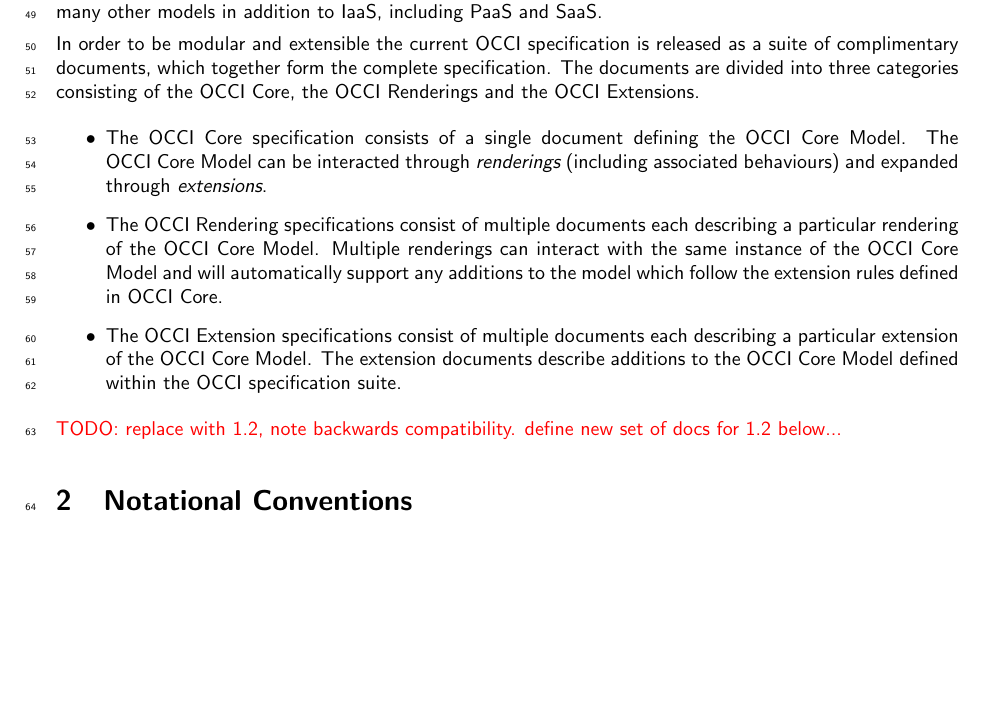
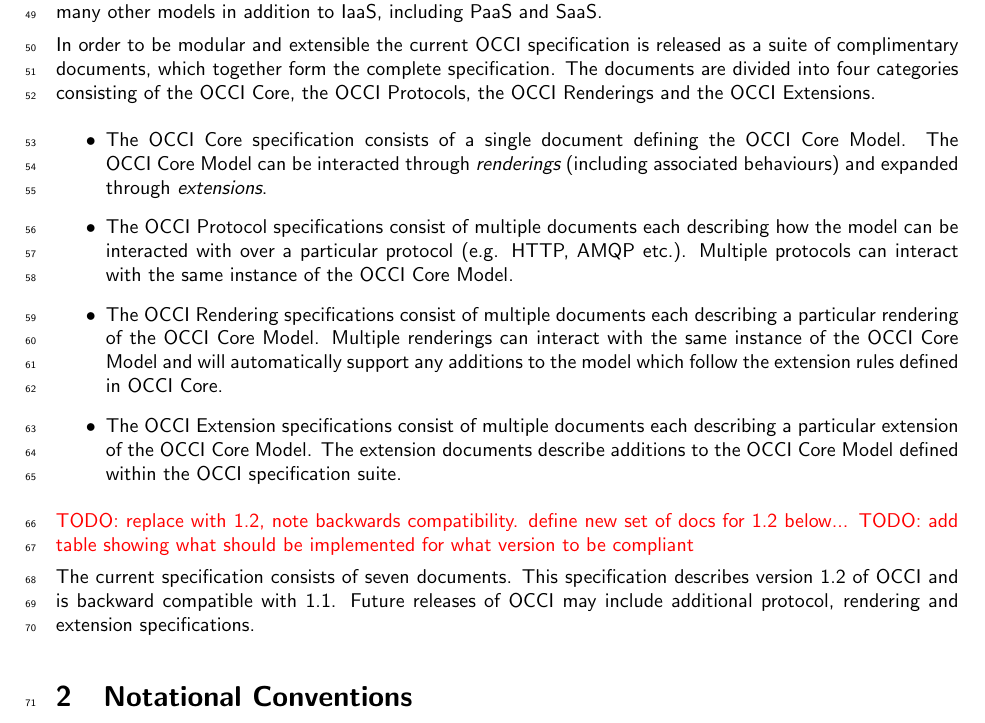
Before and after one commit to occiware/occi-wg, a LaTeX document (json_rendering.tex, which reads include/introduction.tex): part of page 3 of 13, cut so that both start at the same text, the shorter picture padded with empty space. Compiled offline with pdfLaTeX.

Commit message:
minor mods to the intro

```diff
--- a/include/introduction.tex
+++ b/include/introduction.tex
@@ -14,13 +14,16 @@ In order to be modular and extensible the current OCCI specification is
 released as a suite of complimentary documents, which together form the complete
 specification.
 %
-The documents are divided into three categories consisting of the OCCI Core,
-the OCCI Renderings and the OCCI Extensions.
+The documents are divided into four categories consisting of the OCCI Core,
+the OCCI Protocols, the OCCI Renderings and the OCCI Extensions.
 %
 \begin{itemize}
 \item The OCCI Core specification consists of a single document defining the
  OCCI Core Model. The OCCI Core Model can be interacted through {\em
  renderings} (including associated behaviours) and expanded through {\em extensions}.
+\item The OCCI Protocol specifications consist of multiple documents each
+ describing how the model can be interacted with over a particular protocol (e.g. HTTP, AMQP etc.).
+ Multiple protocols can interact with the same instance of the OCCI Core Model.
 \item The OCCI Rendering specifications consist of multiple documents each
  describing a particular rendering of the OCCI Core Model. Multiple renderings can
  interact with the same instance of the OCCI Core Model and will automatically support
@@ -33,11 +36,13 @@ the OCCI Renderings and the OCCI Extensions.
 \end{itemize}
 %
 \todo{replace with 1.2, note backwards compatibility. define new set of docs for 1.2 below...}
+\todo{add table showing what should be implemented for what version to be compliant}
 
-%The current specification consists of three documents. This
-%specification describes version 1.1 of OCCI. Future releases of OCCI
-%may include additional rendering and extension specifications. The
-%documents of the current OCCI specification suite are:
+The current specification consists of seven documents. This
+specification describes version 1.2 of OCCI and is backward compatible with 1.1.
+Future releases of OCCI
+may include additional protocol, rendering and extension specifications.
+%The documents of the current OCCI specification suite are:
 %
 %\begin{description}
 %\item[OCCI Core] describes the formal definition of the the OCCI Core Model
```
